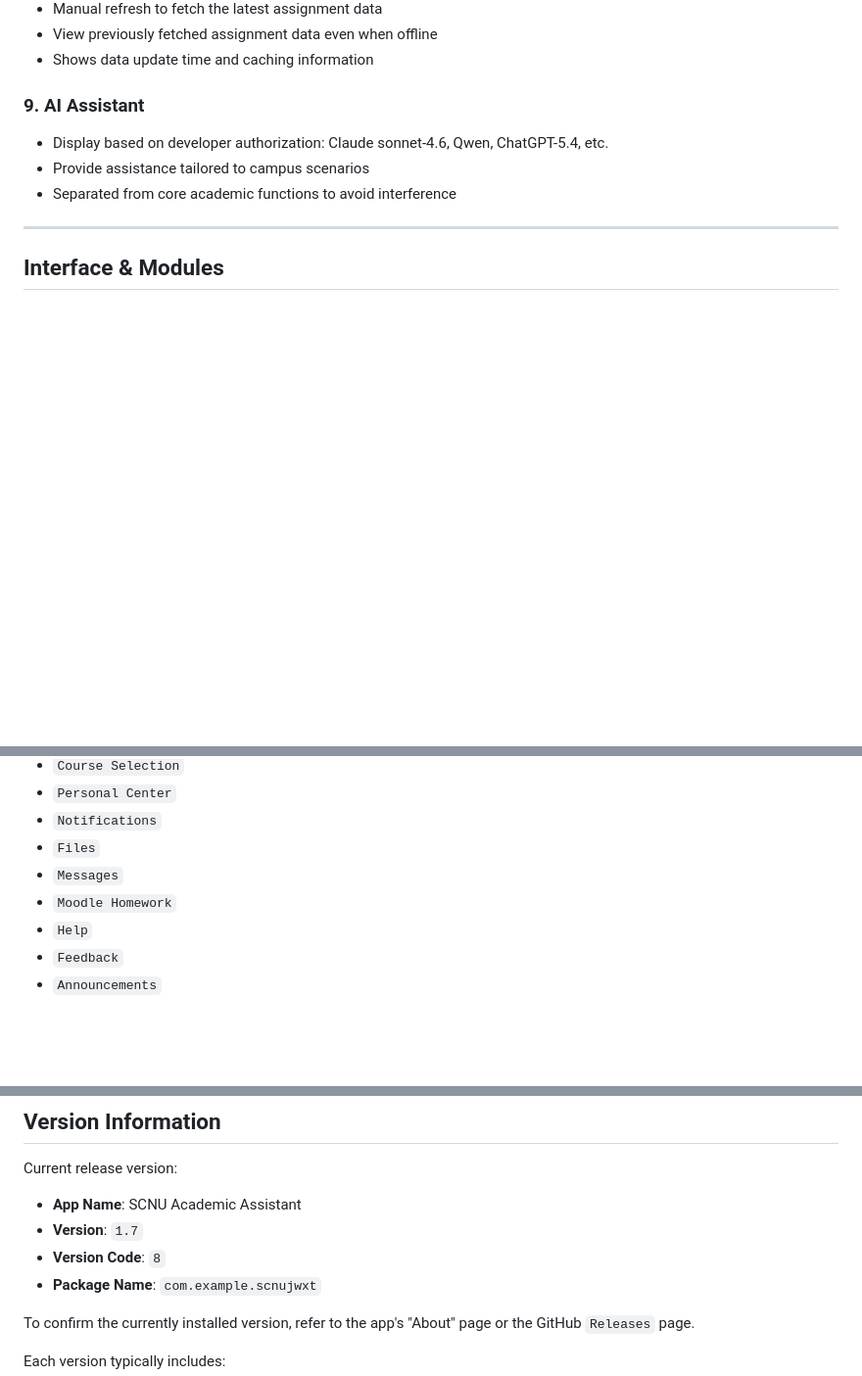
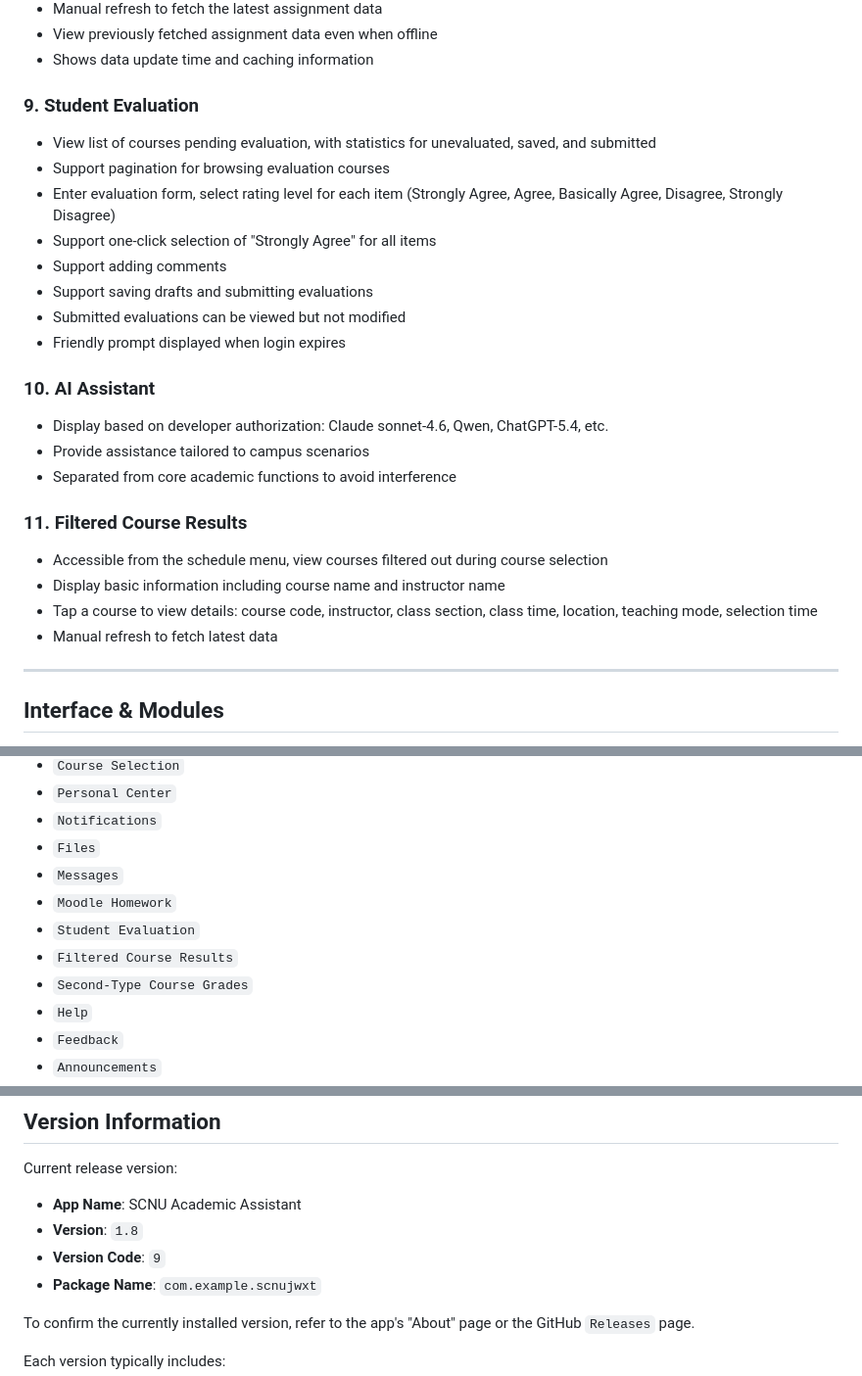
Before and after one commit to AlgoZZi/ScnuJwxt-APK, a Markdown page: README_EN.md, 3 parts joined by grey strips. Shown at 98% size. GitHub-like rendering; blank space fills up the shorter version.

Commit message:
Release V1.8 And update README_EN.md

```diff
--- a/README_EN.md
+++ b/README_EN.md
@@ -81,10 +84,26 @@ Built with **Jetpack Compose + Kotlin**, this app focuses on common operations i
 - View previously fetched assignment data even when offline
 - Shows data update time and caching information
 
-### 9. AI Assistant
+### 9. Student Evaluation
+- View list of courses pending evaluation, with statistics for unevaluated, saved, and submitted
+- Support pagination for browsing evaluation courses
+- Enter evaluation form, select rating level for each item (Strongly Agree, Agree, Basically Agree, Disagree, Strongly Disagree)
+- Support one-click selection of "Strongly Agree" for all items
+- Support adding comments
+- Support saving drafts and submitting evaluations
+- Submitted evaluations can be viewed but not modified
+- Friendly prompt displayed when login expires
+
+### 10. AI Assistant
 - Display based on developer authorization: Claude sonnet-4.6, Qwen, ChatGPT-5.4, etc.
 - Provide assistance tailored to campus scenarios
 - Separated from core academic functions to avoid interference
+
+### 11. Filtered Course Results
+- Accessible from the schedule menu, view courses filtered out during course selection
+- Display basic information including course name and instructor name
+- Tap a course to view details: course code, instructor, class section, class time, location, teaching mode, selection time
+- Manual refresh to fetch latest data
 
 ---
 
@@ -101,6 +120,9 @@ The app's main interface typically includes the following modules:
 - `Files`
 - `Messages`
 - `Moodle Homework`
+- `Student Evaluation`
+- `Filtered Course Results`
+- `Second-Type Course Grades`
 - `Help`
 - `Feedback`
 - `Announcements`
@@ -241,8 +263,8 @@ This page only retains project description and release information. Source code
 Current release version:
 
 - **App Name**: SCNU Academic Assistant
-- **Version**: `1.7`
-- **Version Code**: `8`
+- **Version**: `1.8`
+- **Version Code**: `9`
 - **Package Name**: `com.example.scnujwxt`
 
 To confirm the currently installed version, refer to the app's "About" page or the GitHub `Releases` page.
```
Also changed, not shown: other parts of README_EN.md (+3 -0 lines).
